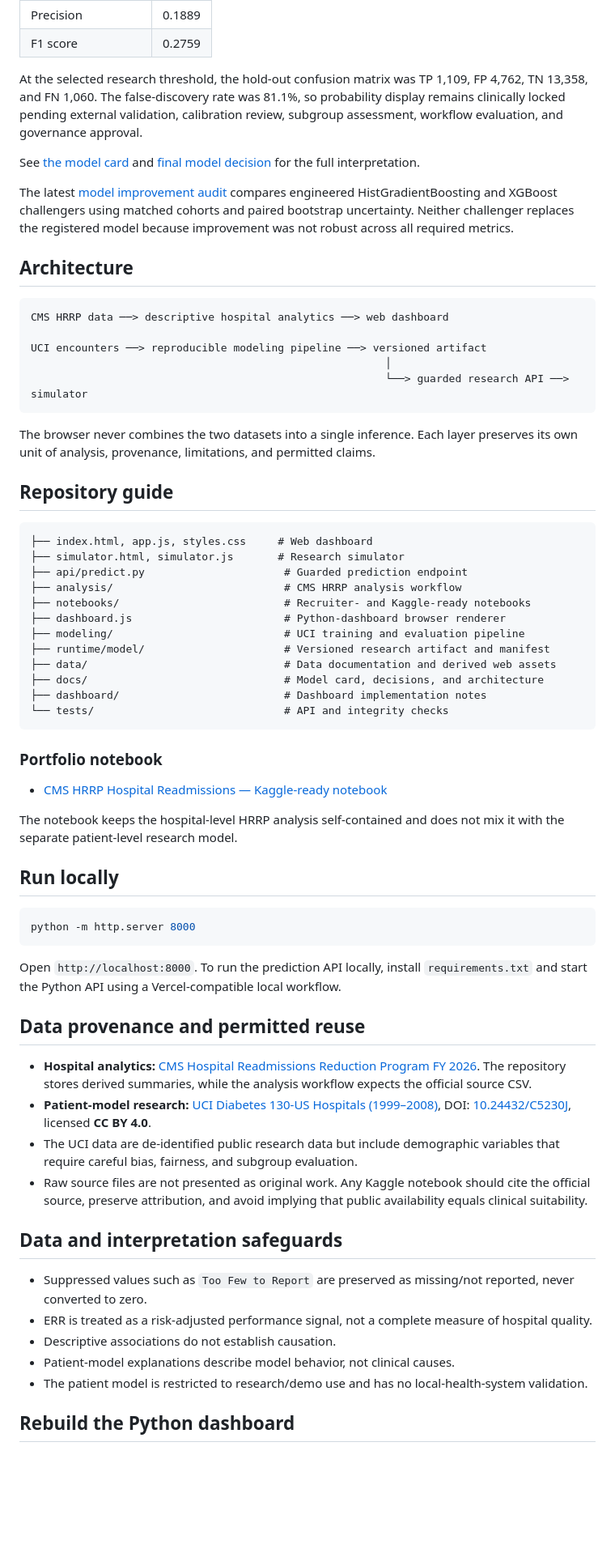
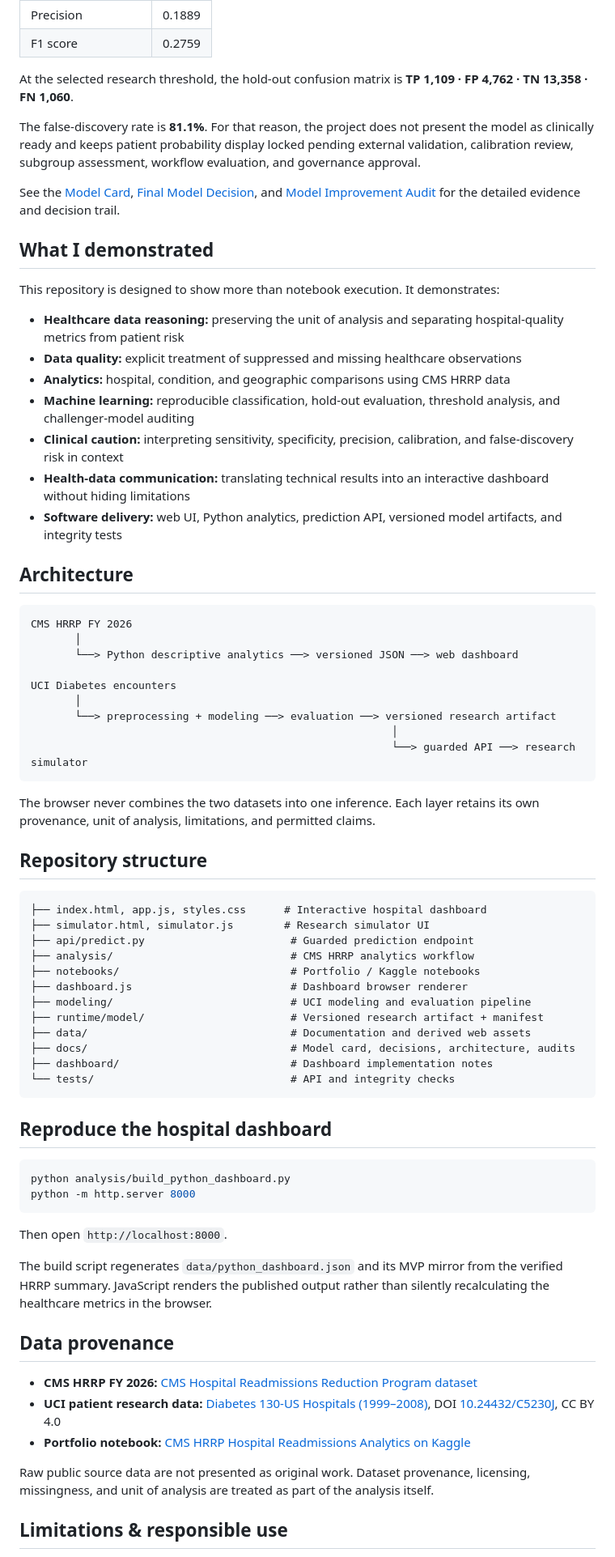
Before and after one commit to natheerne-hub/Hospital-Readmissions-Healthcare-Analytics, a Markdown page: README.md, the part around one of its changes. Shown at 81% size. Drawn GitHub-style; blank space fills up the shorter version.

Commit message:
docs: strengthen flagship project README for recruiters

````diff
--- a/README.md
+++ b/README.md
@@ -64,69 +93,75 @@ The selected candidate is a `HistGradientBoostingClassifier` trained on the full
 | Precision | 0.1889 |
 | F1 score | 0.2759 |
 
-At the selected research threshold, the hold-out confusion matrix was TP 1,109, FP 4,762, TN 13,358, and FN 1,060. The false-discovery rate was 81.1%, so probability display remains clinically locked pending external validation, calibration review, subgroup assessment, workflow evaluation, and governance approval.
+At the selected research threshold, the hold-out confusion matrix is **TP 1,109 · FP 4,762 · TN 13,358 · FN 1,060**.
 
-See [the model card](docs/MODEL_CARD.md) and [final model decision](docs/FINAL_MODEL_DECISION.md) for the full interpretation.
+The false-discovery rate is **81.1%**. For that reason, the project does not present the model as clinically ready and keeps patient probability display locked pending external validation, calibration review, subgroup assessment, workflow evaluation, and governance approval.
 
-The latest [model improvement audit](docs/MODEL_IMPROVEMENT_AUDIT.md) compares engineered HistGradientBoosting and XGBoost challengers using matched cohorts and paired bootstrap uncertainty. Neither challenger replaces the registered model because improvement was not robust across all required metrics.
+See the [Model Card](docs/MODEL_CARD.md), [Final Model Decision](docs/FINAL_MODEL_DECISION.md), and [Model Improvement Audit](docs/MODEL_IMPROVEMENT_AUDIT.md) for the detailed evidence and decision trail.
+
+## What I demonstrated
+
+This repository is designed to show more than notebook execution. It demonstrates:
+
+- **Healthcare data reasoning:** preserving the unit of analysis and separating hospital-quality metrics from patient risk
+- **Data quality:** explicit treatment of suppressed and missing healthcare observations
+- **Analytics:** hospital, condition, and geographic comparisons using CMS HRRP data
+- **Machine learning:** reproducible classification, hold-out evaluation, threshold analysis, and challenger-model auditing
+- **Clinical caution:** interpreting sensitivity, specificity, precision, calibration, and false-discovery risk in context
+- **Health-data communication:** translating technical results into an interactive dashboard without hiding limitations
+- **Software delivery:** web UI, Python analytics, prediction API, versioned model artifacts, and integrity tests
 
 ## Architecture
 
 ```text
-CMS HRRP data ──> descriptive hospital analytics ──> web dashboard
+CMS HRRP FY 2026
+       │
+       └──> Python descriptive analytics ──> versioned JSON ──> web dashboard
 
-UCI encounters ──> reproducible modeling pipeline ──> versioned artifact
-                                                        │
-                                                        └──> guarded research API ──> simulator
+UCI Diabetes encounters
+       │
+       └──> preprocessing + modeling ──> evaluation ──> versioned research artifact
+                                                         │
+                                                         └──> guarded API ──> research simulator
 ```
 
-The browser never combines the two datasets into a single inference. Each layer preserves its own unit of analysis, provenance, limitations, and permitted claims.
+The browser never combines the two datasets into one inference. Each layer retains its own provenance, unit of analysis, limitations, and permitted claims.
 
-## Repository guide
+## Repository structure
 
 ```text
-├── index.html, app.js, styles.css     # Web dashboard
-├── simulator.html, simulator.js       # Research simulator
-├── api/predict.py                      # Guarded prediction endpoint
-├── analysis/                           # CMS HRRP analysis workflow
-├── notebooks/                          # Recruiter- and Kaggle-ready notebooks
-├── dashboard.js                        # Python-dashboard browser renderer
-├── modeling/                           # UCI training and evaluation pipeline
-├── runtime/model/                      # Versioned research artifact and manifest
-├── data/                               # Data documentation and derived web assets
-├── docs/                               # Model card, decisions, and architecture
-├── dashboard/                          # Dashboard implementation notes
-└── tests/                              # API and integrity checks
+├── index.html, app.js, styles.css      # Interactive hospital dashboard
+├── simulator.html, simulator.js        # Research simulator UI
+├── api/predict.py                       # Guarded prediction endpoint
+├── analysis/                            # CMS HRRP analytics workflow
+├── notebooks/                           # Portfolio / Kaggle notebooks
+├── dashboard.js                         # Dashboard browser renderer
+├── modeling/                            # UCI modeling and evaluation pipeline
+├── runtime/model/                       # Versioned research artifact + manifest
+├── data/                                # Documentation and derived web assets
+├── docs/                                # Model card, decisions, architecture, audits
+├── dashboard/                           # Dashboard implementation notes
+└── tests/                               # API and integrity checks
 ```
 
-### Portfolio notebook
-
-- [CMS HRRP Hospital Readmissions — Kaggle-ready notebook](notebooks/hrrp_hospital_readmissions_kaggle.ipynb)
-
-The notebook keeps the hospital-level HRRP analysis self-contained and does not mix it with the separate patient-level research model.
-
-## Run locally
+## Reproduce the hospital dashboard
 
 ```bash
+python analysis/build_python_dashboard.py
 python -m http.server 8000
 ```
 
-Open `http://localhost:8000`. To run the prediction API locally, install `requirements.txt` and start the Python API using a Vercel-compatible local workflow.
+Then open `http://localhost:8000`.
 
-## Data provenance and permitted reuse
+The build script regenerates `data/python_dashboard.json` and its MVP mirror from the verified HRRP summary. JavaScript renders the published output rather than silently recalculating the healthcare metrics in the browser.
 
-- **Hospital analytics:** [CMS Hospital Readmissions Reduction Program FY 2026](https://data.cms.gov/provider-data/dataset/9n3s-kdb3). The repository stores derived summaries, while the analysis workflow expects the official source CSV.
-- **Patient-model research:** [UCI Diabetes 130-US Hospitals (1999–2008)](https://archive.ics.uci.edu/dataset/296/diabetes+130-us+hospitals+for+years+1999-2008), DOI: [10.24432/C5230J](https://doi.org/10.24432/C5230J), licensed **CC BY 4.0**.
-- The UCI data are de-identified public research data but include demographic variables that require careful bias, fairness, and subgroup evaluation.
-- Raw source files are not presented as original work. Any Kaggle notebook should cite the official source, preserve attribution, and avoid implying that public availability equals clinical suitability.
+## Data provenance
 
-## Data and interpretation safeguards
+- **CMS HRRP FY 2026:** [CMS Hospital Readmissions Reduction Program dataset](https://data.cms.gov/provider-data/dataset/9n3s-kdb3)
+- **UCI patient research data:** [Diabetes 130-US Hospitals (1999–2008)](https://archive.ics.uci.edu/dataset/296/diabetes+130-us+hospitals+for+years+1999-2008), DOI [10.24432/C5230J](https://doi.org/10.24432/C5230J), CC BY 4.0
+- **Portfolio notebook:** [CMS HRRP Hospital Readmissions Analytics on Kaggle](https://www.kaggle.com/code/nateer/cms-hrrp-hospital-readmissions-analytics)
 
-- Suppressed values such as `Too Few to Report` are preserved as missing/not reported, never converted to zero.
-- ERR is treated as a risk-adjusted performance signal, not a complete measure of hospital quality.
-- Descriptive associations do not establish causation.
-- Patient-model explanations describe model behavior, not clinical causes.
-- The patient model is restricted to research/demo use and has no local-health-system validation.
+Raw public source data are not presented as original work. Dataset provenance, licensing, missingness, and unit of analysis are treated as part of the analysis itself.
 
-## Rebuild the Python dashboard
+## Limitations & responsible use
 
````
Also changed, not shown: other parts of README.md (+60 -33 lines).
